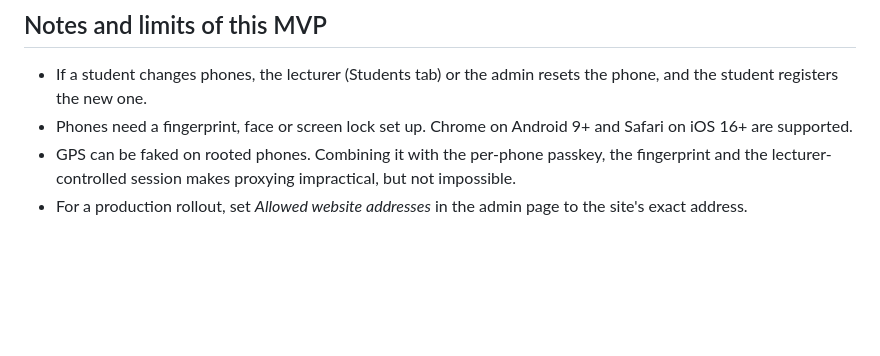
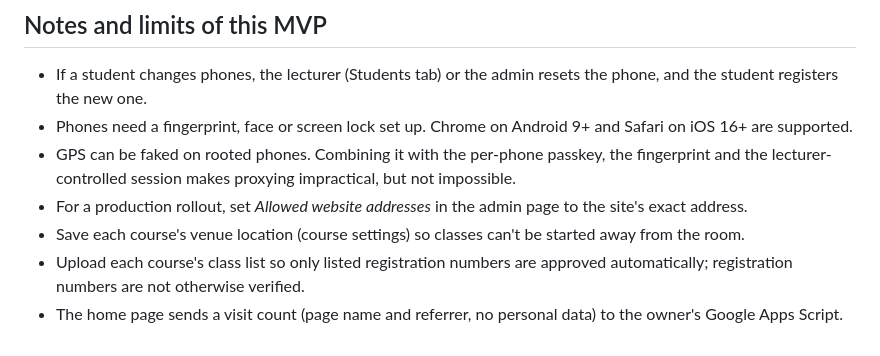
Before and after one commit to odoema/smartattend, a Markdown page: README.md, the part around one of its changes. Drawn GitHub-style; blank space fills up the shorter version.

```diff
--- a/README.md
+++ b/README.md
@@ -79,3 +92,6 @@ Every signed-in screen has a **?** in the header. It opens a Help page with the
 - Phones need a fingerprint, face or screen lock set up. Chrome on Android 9+ and Safari on iOS 16+ are supported.
 - GPS can be faked on rooted phones. Combining it with the per-phone passkey, the fingerprint and the lecturer-controlled session makes proxying impractical, but not impossible.
 - For a production rollout, set *Allowed website addresses* in the admin page to the site's exact address.
+- Save each course's venue location (course settings) so classes can't be started away from the room.
+- Upload each course's class list so only listed registration numbers are approved automatically; registration numbers are not otherwise verified.
+- The home page sends a visit count (page name and referrer, no personal data) to the owner's Google Apps Script.
```
Also changed, not shown: other parts of README.md (+18 -5 lines).
